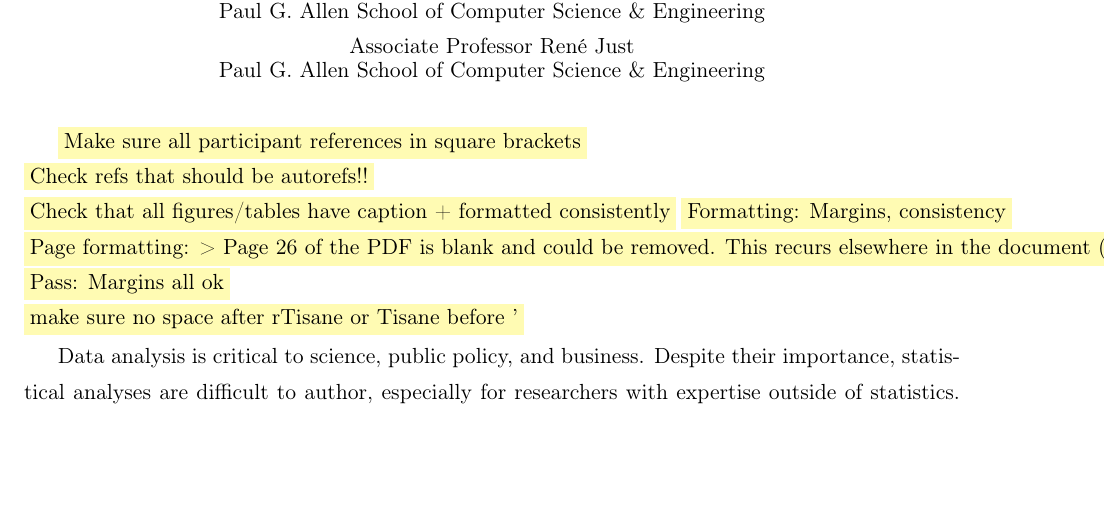
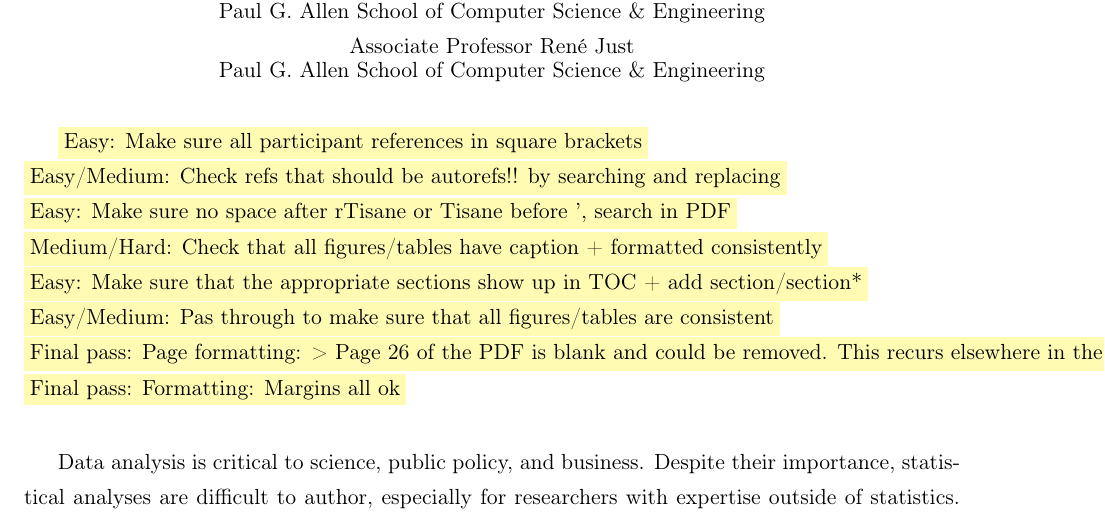
Before and after one commit to emjun/dissertation, a LaTeX thesis (dissertation.tex, which reads 01-abstract.tex): part of page 3 of 173, cut so that both start at the same text, the shorter picture padded with empty space. Compiled offline with pdfLaTeX.

Commit message:
Reorder overall todos

```diff
--- a/01-abstract.tex
+++ b/01-abstract.tex
@@ -28,13 +28,14 @@ of the Supervisory Committee:\\ %change to co-chair if co-advised
 \vspace*{\baselineskip}
 
 
-\polish{Make sure all participant references in square brackets} \\
-\polish{Check refs that should be autorefs!!} \\
-\polish{Check that all figures/tables have caption + formatted consistently}
-\polish{Formatting: Margins, consistency} \\
-\polish{Page formatting: > Page 26 of the PDF is blank and could be removed. This recurs elsewhere in the document (for example on page 50 and page 84). It's not clear to me if this is intentional.} \\
-\polish{Pass: Margins all ok} \\
-\polish{make sure no space after rTisane or Tisane before '}
+\polish{Easy: Make sure all participant references in square brackets} \\
+\polish{Easy/Medium: Check refs that should be autorefs!! by searching and replacing} \\
+\polish{Easy: Make sure no space after rTisane or Tisane before ', search in PDF} \\
+\polish{Medium/Hard: Check that all figures/tables have caption + formatted consistently} \\
+\polish{Easy: Make sure that the appropriate sections show up in TOC + add section/section*} \\
+\polish{Easy/Medium: Pas through to make sure that all figures/tables are consistent} \\
+\polish{Final pass: Page formatting: > Page 26 of the PDF is blank and could be removed. This recurs elsewhere in the document (for example on page 50 and page 84). It's not clear to me if this is intentional.} \\
+\polish{Final pass: Formatting: Margins all ok} \\
 
 Data analysis is critical to science, public policy, and business. Despite their
 importance, statistical analyses are difficult to author, especially for
```
Also changed, not shown: 3 other files.
